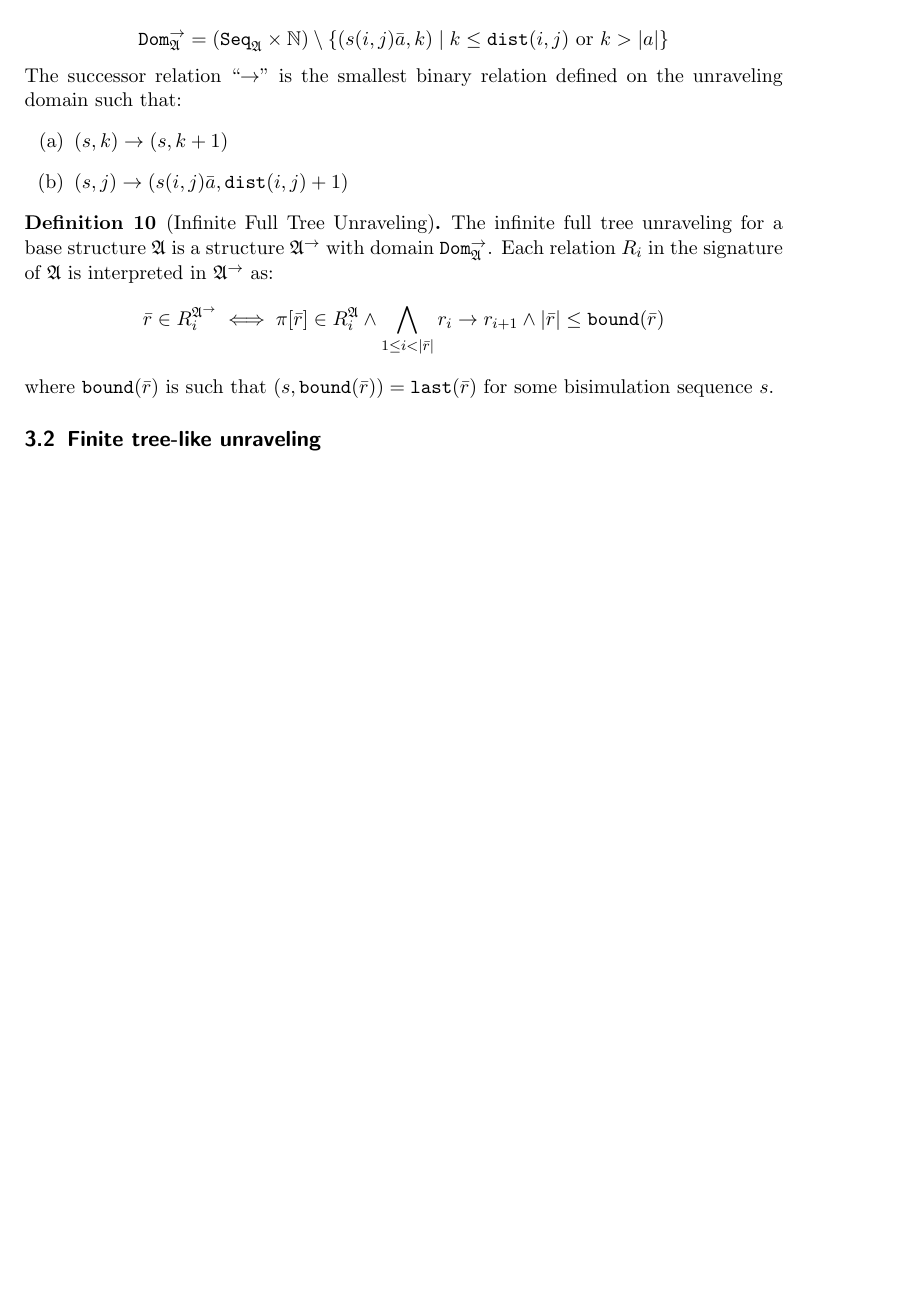
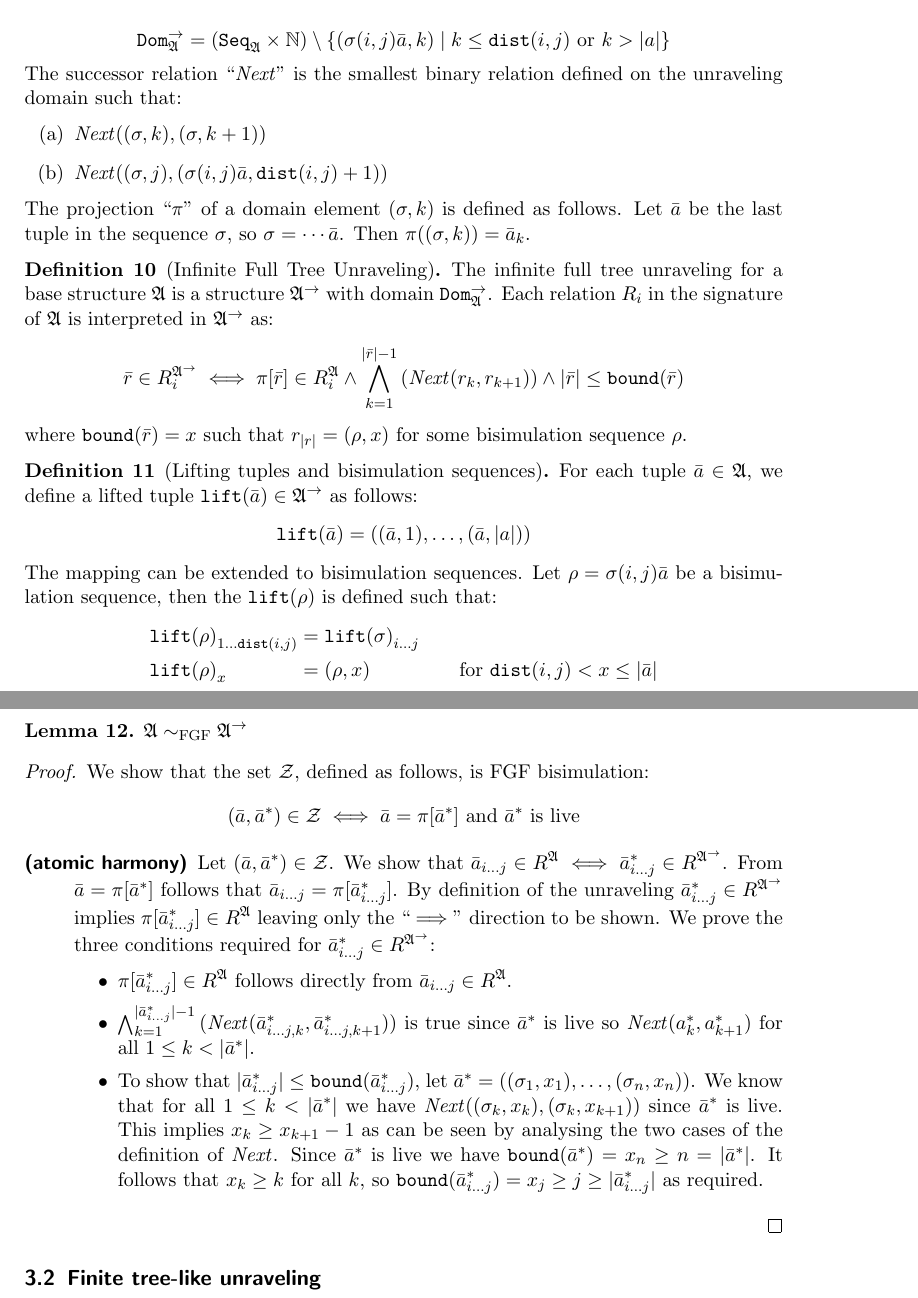
Before and after one commit to bennofs/fgf-characterisation, a LaTeX document (main.tex): part of page 3 of 3 before the commit and two parts of pages 3 and 4 of 4 after it, the two joined at a grey line, cut so that both start at the same text, the shorter picture padded with empty space. Compiled offline with pdfLaTeX.

Commit message:
start proof FGF bisim of base and unraveling

```diff
--- a/main.tex
+++ b/main.tex
@@ -59,6 +59,8 @@
 \newcommand{\seq}[1]{\mathtt{Seq}_{#1}}
 \newcommand{\dom}[1]{\mathtt{dom}({#1})}
 \newcommand{\dist}[2]{\mathtt{dist}({#1},{#2})}
+\newcommand{\nextrel}[2]{\mathit{Next}({#1},{#2})}
+\newcommand{\lift}[1]{\mathtt{lift}({#1})}
 
 \include{tolcolors}
 \usetikzlibrary{calc}
@@ -161,24 +163,73 @@ A global bisimulation between $\sigma$-structures $\mathfrak{A}$ and $\mathfrak{
     \mathtt{Dom}^{\rightarrow}_{\struct{A}}
       = (\seq{\struct{A}} \times \mathbb{N})
         \setminus
-        \left\{ (s(i,j)\bar{a}, k) \mid k \le \dist{i}{j}\ \text{or}\ k > |a| \right\}
+        \left\{ (\sigma(i,j)\bar{a}, k) \mid k \le \dist{i}{j}\ \text{or}\ k > |a| \right\}
   \end{equation*}
-  The successor relation ``$\rightarrow$'' is the smallest binary relation defined on the unraveling domain such that:
+  The successor relation ``$\mathit{Next}$'' is the smallest binary relation defined on the unraveling domain such that:
   \begin{enumerate}[(a)]
-    \item $(s, k) \rightarrow (s, k + 1)$
-    \item $(s, j) \rightarrow (s(i,j)\bar{a}, \dist{i}{j} + 1)$
+    \item $\nextrel{(\sigma, k)}{(\sigma, k + 1)}$
+    \item $\nextrel{(\sigma, j)}{(\sigma(i,j)\bar{a}, \dist{i}{j} + 1)}$
   \end{enumerate}
+  The projection ``$\pi$'' of a domain element $(\sigma, k)$ is defined as follows.
+  Let $\bar{a}$ be the last tuple in the sequence $\sigma$, so $\sigma = \cdots{}\bar{a}$.
+  Then $\pi((\sigma, k)) = \bar{a}_{k}$.
 \end{definition}
 
 \begin{definition}[Infinite Full Tree Unraveling]
   The infinite full tree unraveling for a base structure $\struct{A}$ is a structure $\struct{A}^{\rightarrow{}}$ with domain $\mathtt{Dom}^{\rightarrow}_{\struct{A}}$.
   Each relation $R_{i}$ in the signature of $\struct{A}$ is interpreted in $\struct{A}^{\rightarrow}$ as:
   \begin{equation*}
-    \bar{r} \in R_{i}^{\struct{A}^{\rightarrow}} \iff \pi[\bar{r}] \in R_{i}^{\struct{A}} \land \bigwedge_{1 \le i < |\bar{r}|}{r_{i} \rightarrow r_{i+1}} \land |\bar{r}| \le \mathtt{bound}(\bar{r})
+    \bar{r} \in R_{i}^{\struct{A}^{\rightarrow}} \iff \pi[\bar{r}] \in R_{i}^{\struct{A}} \land \bigwedge_{k=1}^{|\bar{r}|-1}{(\nextrel{r_{k}}{r_{k+1}})} \land |\bar{r}| \le \mathtt{bound}(\bar{r})
   \end{equation*}
-  where $\mathtt{bound}(\bar{r})$ is such that $(s,\mathtt{bound}(\bar{r})) = \last{\bar{r}}$ for some bisimulation sequence $s$.
+  where $\mathtt{bound}(\bar{r}) = x$ such that $r_{|r|} = (\rho, x)$ for some bisimulation sequence $\rho$.
 \end{definition}
 
+\begin{definition}[Lifting tuples and bisimulation sequences]
+  For each tuple $\bar{a} \in \struct{A}$, we define a lifted tuple $\lift{\bar{a}} \in \struct{A}^{\rightarrow}$ as follows:
+  \begin{equation*}
+    \lift{\bar{a}} = ((\bar{a}, 1), \ldots{}, (\bar{a}, |a|))
+  \end{equation*}
+  The mapping can be extended to bisimulation sequences.
+  Let $\rho = \sigma(i,j)\bar{a}$ be a bisimulation sequence, then the $\lift{\rho}$ is defined such that:
+  \begin{alignat*}{3}
+    &{\lift{\rho}}_{1\ldots{}\dist{i}{j}} &&= {\lift{\sigma}}_{i\ldots{}j} && \\
+    &{\lift{\rho}}_{x} &&= (\rho, x) && \qquad\text{for $\dist{i}{j} < x \le |\bar{a}|$}
+  \end{alignat*}
+\end{definition}
+
+\begin{lemma}
+  $\struct{A} \sim_{\mathrm{FGF}} \struct{A}^{\rightarrow{}}$
+\end{lemma}
+\begin{proof}
+  We show that the set $\mathcal{Z}$, defined as follows, is FGF bisimulation:
+  \begin{equation*}
+    (\bar{a}, \bar{a}^{*}) \in \mathcal{Z} \iff
+    \bar{a} = \pi[\bar{a}^{*}] \text{\ and\ }
+    \bar{a}^{*} \text{\ is live}
+  \end{equation*}
+
+  \begin{description}
+    \item[(atomic harmony)]
+          Let $(\bar{a}, \bar{a}^{*}) \in \mathcal{Z}$.
+          We show that $\bar{a}_{i\ldots{}j} \in R^{\struct{A}} \iff \bar{a}^{*}_{i\ldots{}j} \in R^{\struct{A}^{\rightarrow}}$.
+          From $\bar{a} = \pi[\bar{a}^{*}]$ follows that $\bar{a}_{i\ldots{}j} = \pi[\bar{a}^{*}_{i\ldots{}j}]$.
+          By definition of the unraveling $\bar{a}^{*}_{i\ldots{}j} \in R^{\struct{A}^{\rightarrow}}$ implies $\pi[\bar{a}^{*}_{i\ldots{}j}] \in R^{\struct{A}}$ leaving only the ``$\implies$'' direction to be shown.
+          We prove the three conditions required for $\bar{a}^{*}_{i\ldots{}j} \in R^{\struct{A}^{\rightarrow}}$:
+          \begin{itemize}
+            \item
+                  $\pi[\bar{a}^{*}_{i\ldots{}j}] \in R^{\mathfrak{A}}$ follows directly from $\bar{a}_{i\ldots{}j} \in R^{\mathfrak{A}}$.
+            \item
+                  $\bigwedge_{k=1}^{|\bar{a}^{*}_{i\ldots{}j}|-1}{(\nextrel{\bar{a}^{*}_{i\ldots{}j,k}}{{}\bar{a}^{*}_{i\ldots{}j,k+1}})}$ is true since $\bar{a}^{*}$ is live so $\nextrel{a^{*}_{k}}{a^{*}_{k+1}}$ for all $1 \le k < |\bar{a}^{*}|$.
+            \item
+                  To show that $|\bar{a}^{*}_{i\ldots{j}}| \le \mathtt{bound}(\bar{a}^{*}_{i\ldots{}j})$, let $\bar{a}^{*} = ((\sigma_{1}, x_{1}), \ldots{}, (\sigma_{n}, x_{n}))$.
+                  We know that for all $1 \le k < |\bar{a}^{*}|$ we have $\nextrel{(\sigma_{k}, x_{k})}{(\sigma_{k}, x_{k+1})}$ since $\bar{a}^{*}$ is live.
+                  This implies $x_{k} \ge x_{k+1} - 1$ as can be seen by analysing the two cases of the definition of $\mathit{Next}$.
+                  Since $\bar{a}^{*}$ is live we have $\mathtt{bound}(\bar{a}^{*}) = x_{n} \ge n = |\bar{a}^{*}|$.
+                  It follows that $x_{k} \ge k$ for all $k$, so $\mathtt{bound}(\bar{a}^{*}_{i\ldots{}j}) = x_{j} \ge j \ge |\bar{a}^{*}_{i\ldots{j}}|$ as required.
+          \end{itemize}
+  \end{description}
+
+\end{proof}
 \subsection{Finite tree-like unraveling}
 
 \fxnote{todo}
```
Also changed, not shown: main.tex (2 more changed lines).
